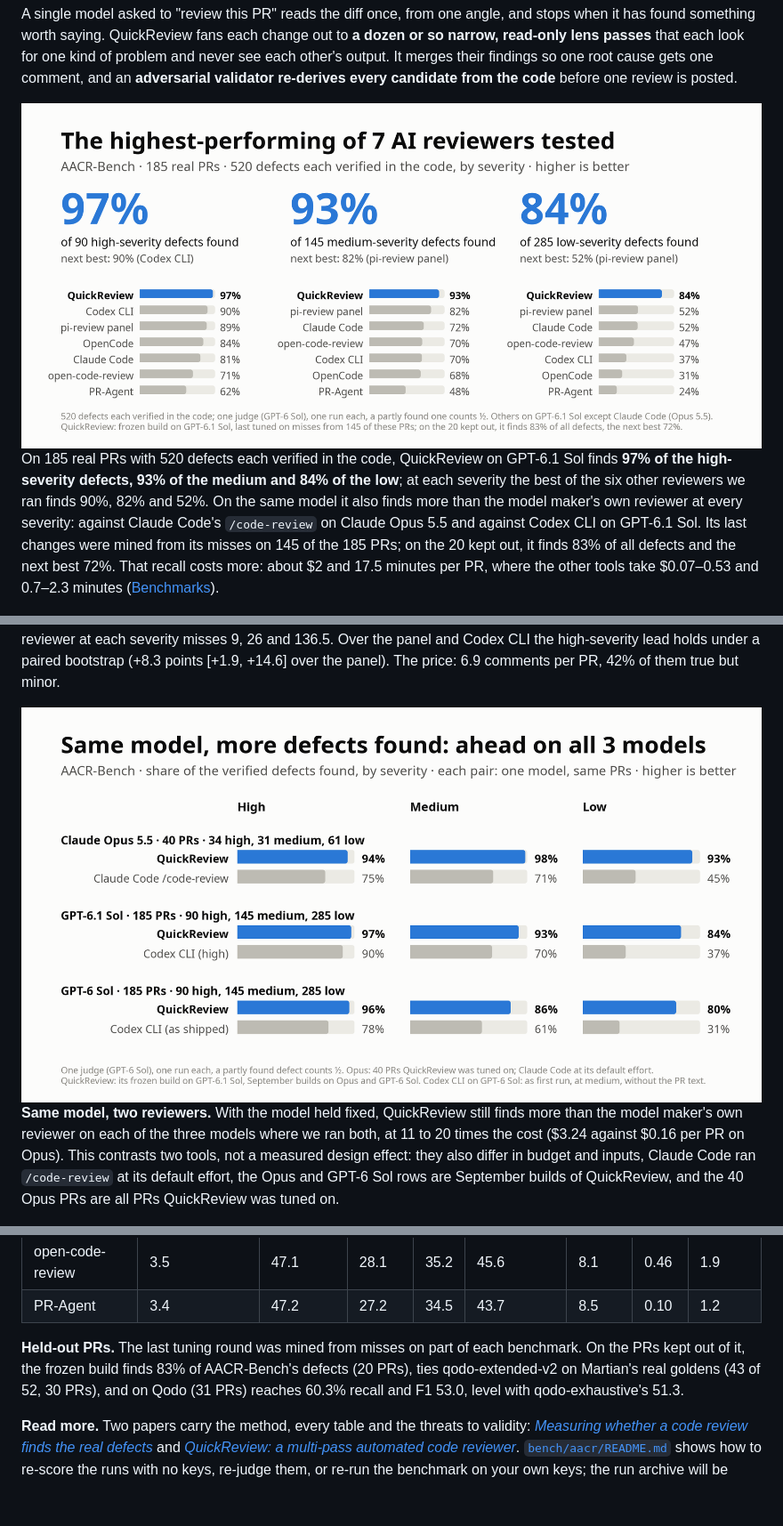
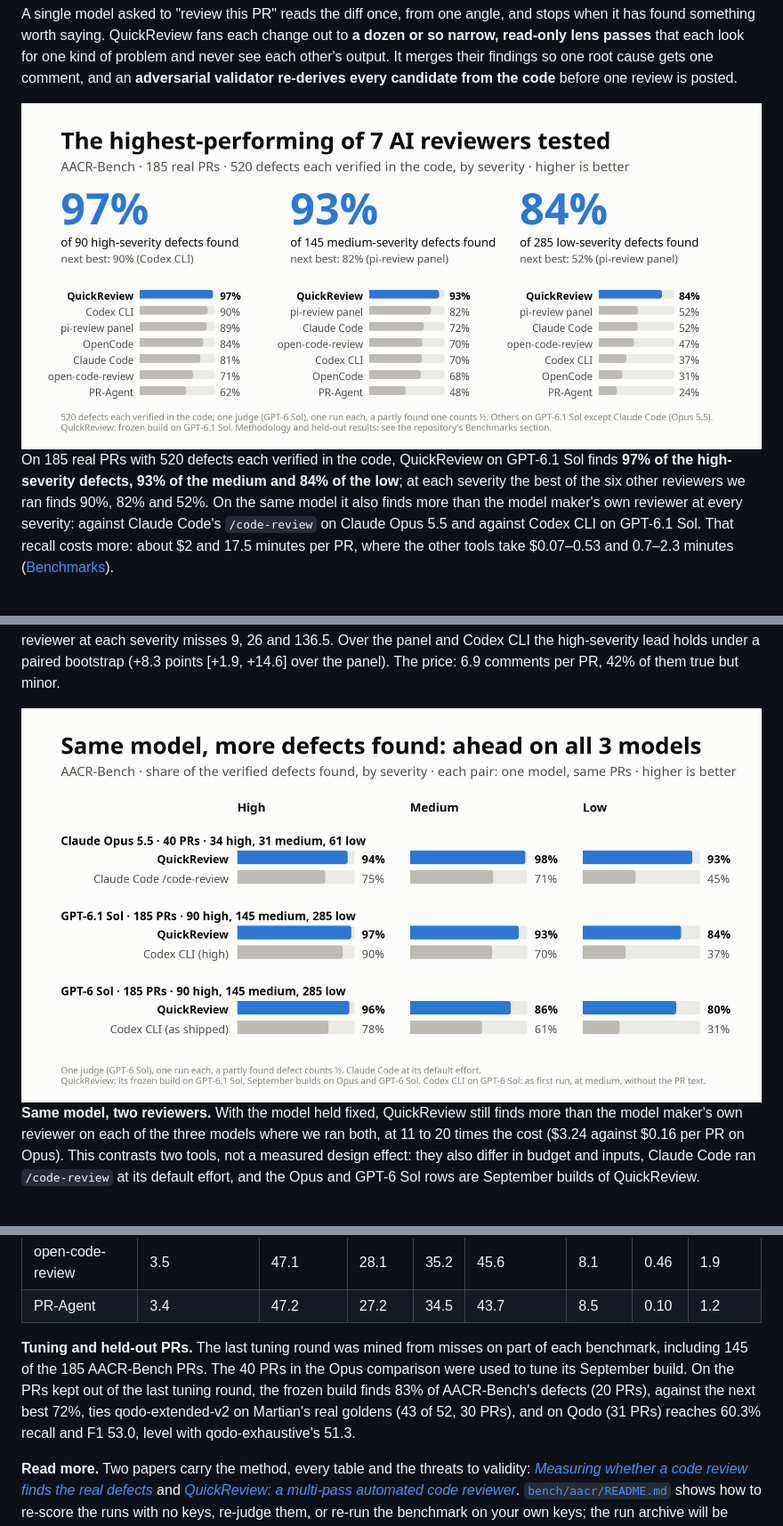
Before and after one commit to quickchatai/quickreview, a Markdown page: README.md, 3 parts joined by grey strips. Shown at 89% size. Drawn GitHub-style; pictures changed too: docs/media/bench-hero.png, docs/media/bench-same-model.png; folded sections open; blank space fills up the shorter version.

Commit message:
Move README benchmark tuning notes into methodology details (#17)
Move benchmark tuning notes below the README overview

Co-authored-by: piotr@quickchat.ai <piotr@quickchat.ai>

```diff
--- a/README.md
+++ b/README.md
@@ -28,11 +28,9 @@ GPT-6.1 Sol finds **97% of the high-severity defects, 93% of the medium and
 84% of the low**; at each severity the best of the six other reviewers we ran
 finds 90%, 82% and 52%. On the same model it also finds more than the model
 maker's own reviewer at every severity: against Claude Code's `/code-review`
-on Claude Opus 5.5 and against Codex CLI on GPT-6.1 Sol. Its last changes were
-mined from its misses on 145 of the 185 PRs; on the 20 kept out, it finds 83%
-of all defects and the next best 72%. That recall costs more: about $2 and
-17.5 minutes per PR, where the other tools take $0.07–0.53 and 0.7–2.3
-minutes ([Benchmarks](#benchmarks)).
+on Claude Opus 5.5 and against Codex CLI on GPT-6.1 Sol. That recall costs
+more: about $2 and 17.5 minutes per PR, where the other tools take $0.07–0.53
+and 0.7–2.3 minutes ([Benchmarks](#benchmarks)).
 
 <p align="center">
   <img src="docs/media/lenses.gif" width="800"
@@ -109,8 +107,7 @@ finds more than the model maker's own reviewer on each of the three models
 where we ran both, at 11 to 20 times the cost ($3.24 against $0.16 per PR on
 Opus). This contrasts two tools, not a measured design effect: they also
 differ in budget and inputs, Claude Code ran `/code-review` at its default
-effort, the Opus and GPT-6 Sol rows are September builds of QuickReview, and
-the 40 Opus PRs are all PRs QuickReview was tuned on.
+effort, and the Opus and GPT-6 Sol rows are September builds of QuickReview.
 
 <picture>
   <source media="(prefers-color-scheme: dark)" srcset="docs/media/bench-martian-dark.png">
@@ -213,10 +210,12 @@ the table as directional.
 
 </details>
 
-**Held-out PRs.** The last tuning round was mined from misses on part of
-each benchmark. On the PRs kept out of it, the frozen build finds 83% of
-AACR-Bench's defects (20 PRs), ties qodo-extended-v2 on Martian's real
-goldens (43 of 52, 30 PRs), and on Qodo (31 PRs) reaches 60.3% recall and
+**Tuning and held-out PRs.** The last tuning round was mined from misses on
+part of each benchmark, including 145 of the 185 AACR-Bench PRs. The 40 PRs
+in the Opus comparison were used to tune its September build. On the PRs
+kept out of the last tuning round, the frozen build finds 83% of AACR-Bench's
+defects (20 PRs), against the next best 72%, ties qodo-extended-v2 on Martian's
+real goldens (43 of 52, 30 PRs), and on Qodo (31 PRs) reaches 60.3% recall and
 F1 53.0, level with qodo-exhaustive's 51.3.
 
 **Read more.** Two papers carry the method, every table and the threats to
```
Also changed, not shown: docs/media/bench-hero-dark.png, docs/media/bench-same-model-dark.png, 1 other file.
